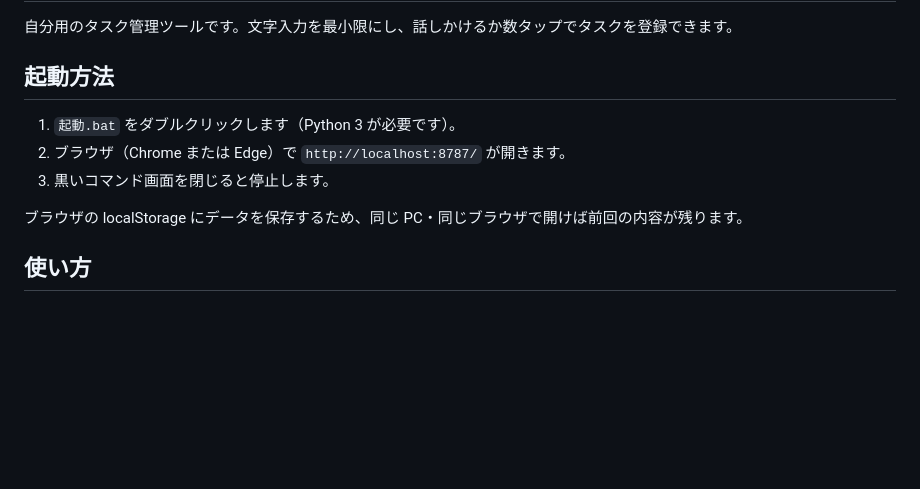
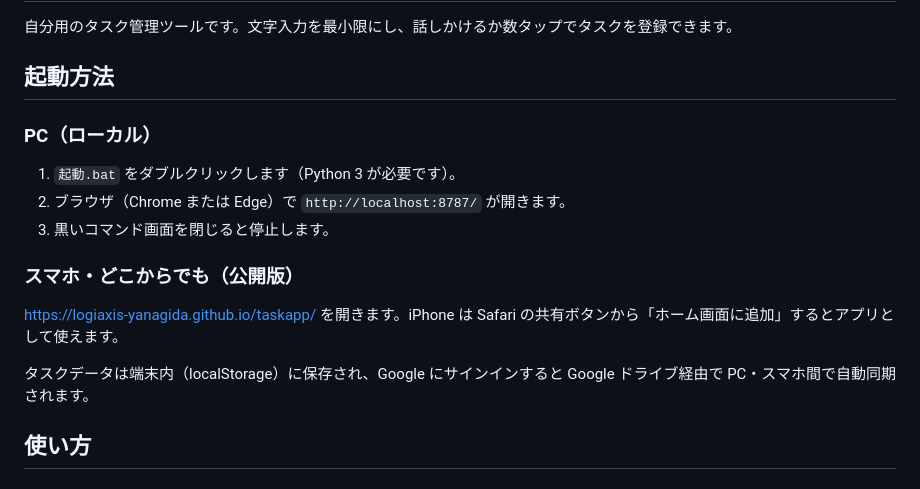
Before and after one commit to logiaxis-yanagida/taskapp, a Markdown page: README.md, the part around the change. Drawn GitHub-style; blank space fills up the shorter version.

```diff
--- a/README.md
+++ b/README.md
@@ -4,11 +4,17 @@
 
 ## 起動方法
 
+### PC（ローカル）
+
 1. `起動.bat` をダブルクリックします（Python 3 が必要です）。
 2. ブラウザ（Chrome または Edge）で `http://localhost:8787/` が開きます。
 3. 黒いコマンド画面を閉じると停止します。
 
-ブラウザの localStorage にデータを保存するため、同じ PC・同じブラウザで開けば前回の内容が残ります。
+### スマホ・どこからでも（公開版）
+
+<https://logiaxis-yanagida.github.io/taskapp/> を開きます。iPhone は Safari の共有ボタンから「ホーム画面に追加」するとアプリとして使えます。
+
+タスクデータは端末内（localStorage）に保存され、Google にサインインすると Google ドライブ経由で PC・スマホ間で自動同期されます。
 
 ## 使い方
 
```
Also changed, not shown: docs/Googleカレンダー連携_設定手順.md (+23 -7 lines).
